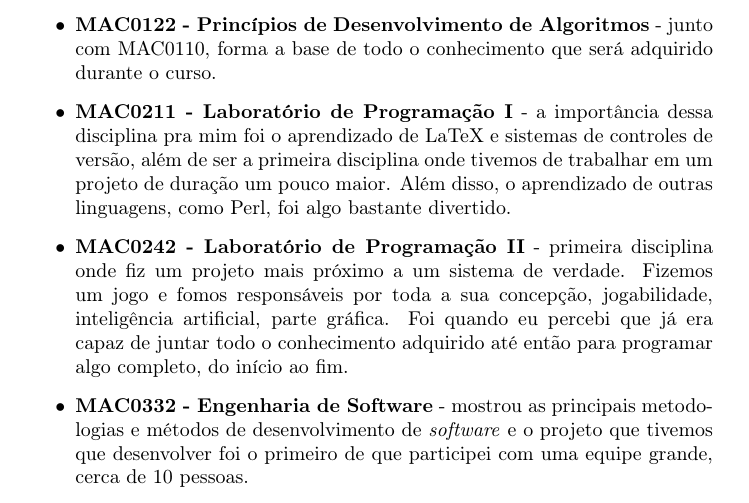
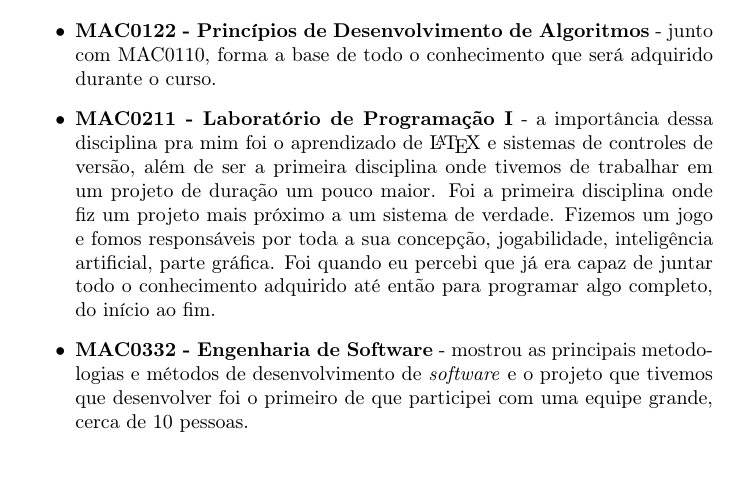
Before and after one commit to caelum/calopsita-monografia, a LaTeX document (subjetivas/caue.tex): part of page 3 of 4, cut so that both start at the same text. Compiled offline with pdfLaTeX.

Commit message:
subjetiva

```diff
--- a/subjetivas/caue.tex
+++ b/subjetivas/caue.tex
@@ -46,8 +46,7 @@ Eu diria que todas as disciplinas cursadas foram fundamentais na realização de
 \begin{itemize}
 	\item{\textbf{MAC0110 - Introdução à Computação} - importante por ser o primeiro contato dos alunos com computação. Serve de base para todo o resto.}
 	\item{\textbf{MAC0122 - Princípios de Desenvolvimento de Algoritmos} - junto com MAC0110, forma a base de todo o conhecimento que será adquirido durante o curso.}
-	\item{\textbf{MAC0211 - Laboratório de Programação I} - a importância dessa disciplina pra mim foi o aprendizado de LaTeX e sistemas de controles de versão, além de ser a primeira disciplina onde tivemos de trabalhar em um projeto de duração um pouco maior. Além disso, o aprendizado de outras linguagens, como Perl, foi algo bastante divertido.}
-	\item{\textbf{MAC0242 - Laboratório de Programação II} - primeira disciplina onde fiz um projeto mais próximo a um sistema de verdade. Fizemos um jogo e fomos responsáveis por toda a sua concepção, jogabilidade, inteligência artificial, parte gráfica. Foi quando eu percebi que já era capaz de juntar todo o conhecimento adquirido até então para programar algo completo, do início ao fim.}
+	\item{\textbf{MAC0211 - Laboratório de Programação I} - a importância dessa disciplina pra mim foi o aprendizado de \LaTeX{} e sistemas de controles de versão, além de ser a primeira disciplina onde tivemos de trabalhar em um projeto de duração um pouco maior. Foi a primeira disciplina onde fiz um projeto mais próximo a um sistema de verdade. Fizemos um jogo e fomos responsáveis por toda a sua concepção, jogabilidade, inteligência artificial, parte gráfica. Foi quando eu percebi que já era capaz de juntar todo o conhecimento adquirido até então para programar algo completo, do início ao fim.}
 	\item{\textbf{MAC0332 - Engenharia de Software} - mostrou as principais metodologias e métodos de desenvolvimento de \software{} e o projeto que tivemos que desenvolver  foi o primeiro de que participei com uma equipe grande, cerca de 10 pessoas.}
 	\item{\textbf{MAC0342 - Laboratório de Programação Extrema} - para mim essa foi a matéria mais importante de todo o curso. Foi onde eu dei meus primeiros passos em programação orientada a testes, pareamento, métodos ágeis. Foi uma ruptura em relação ao que vinha usando no meu estágio até então (trabalhava em bancos de investimentos) e me fez abrir os olhos para novas formas de pensar. Um ponto ruim, foi que o projeto que eu escolhi para participar tinha uma série de problemas em relação a cobertura de testes e modularização de código e isso tornou o desenvolvimento algo menos prazeiroso e menos produtivo do que poderia ter sido.}
 	\item{\textbf{MAC0414 - Linguagens Formais e Autômatos} - essa disciplina não teve muito relacionamento com o \calopsita{}. No entanto, acredito ser de fundamental importância. Hoje tenho trabalhado bastante em sistemas RESTful utilizando maquinas de estado, que nada mais são do que autômatos.}
```
